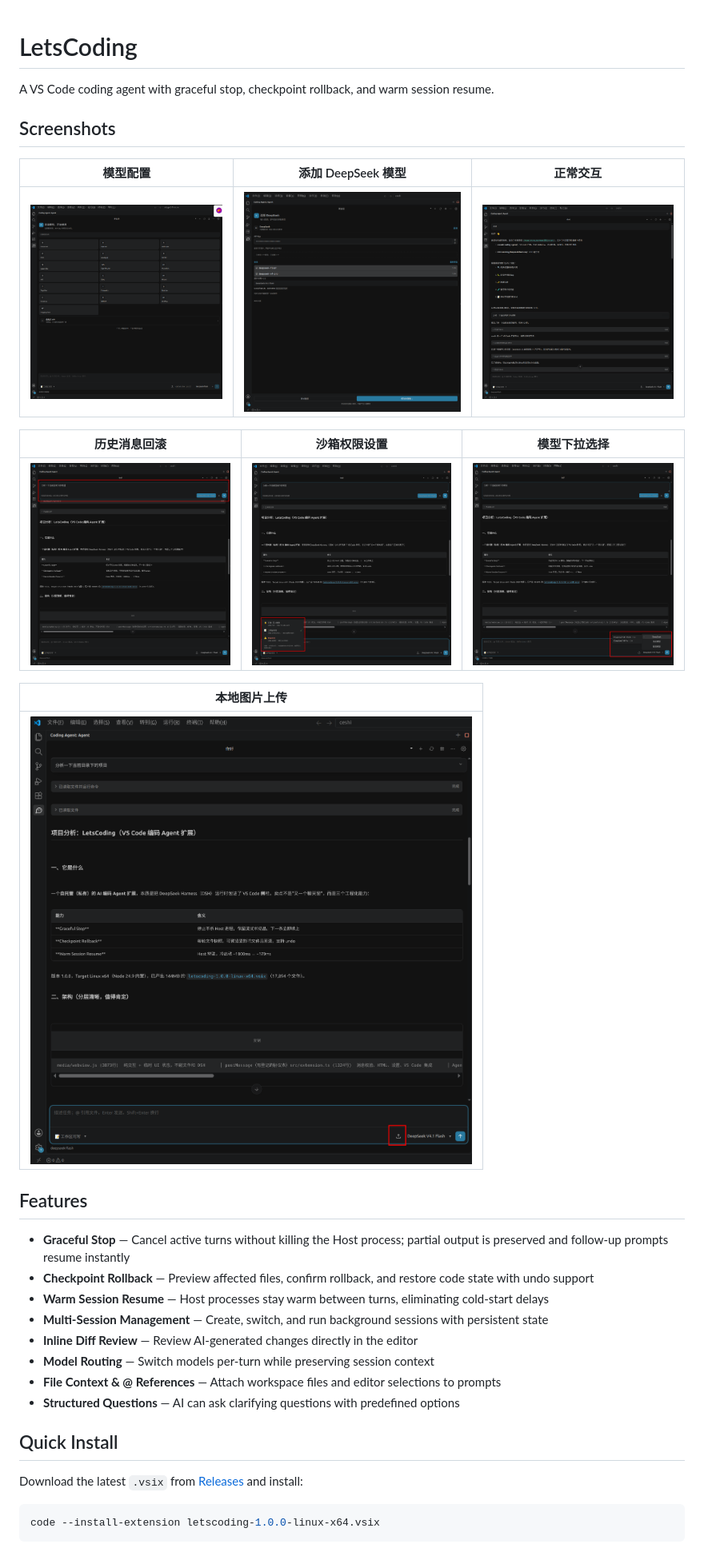
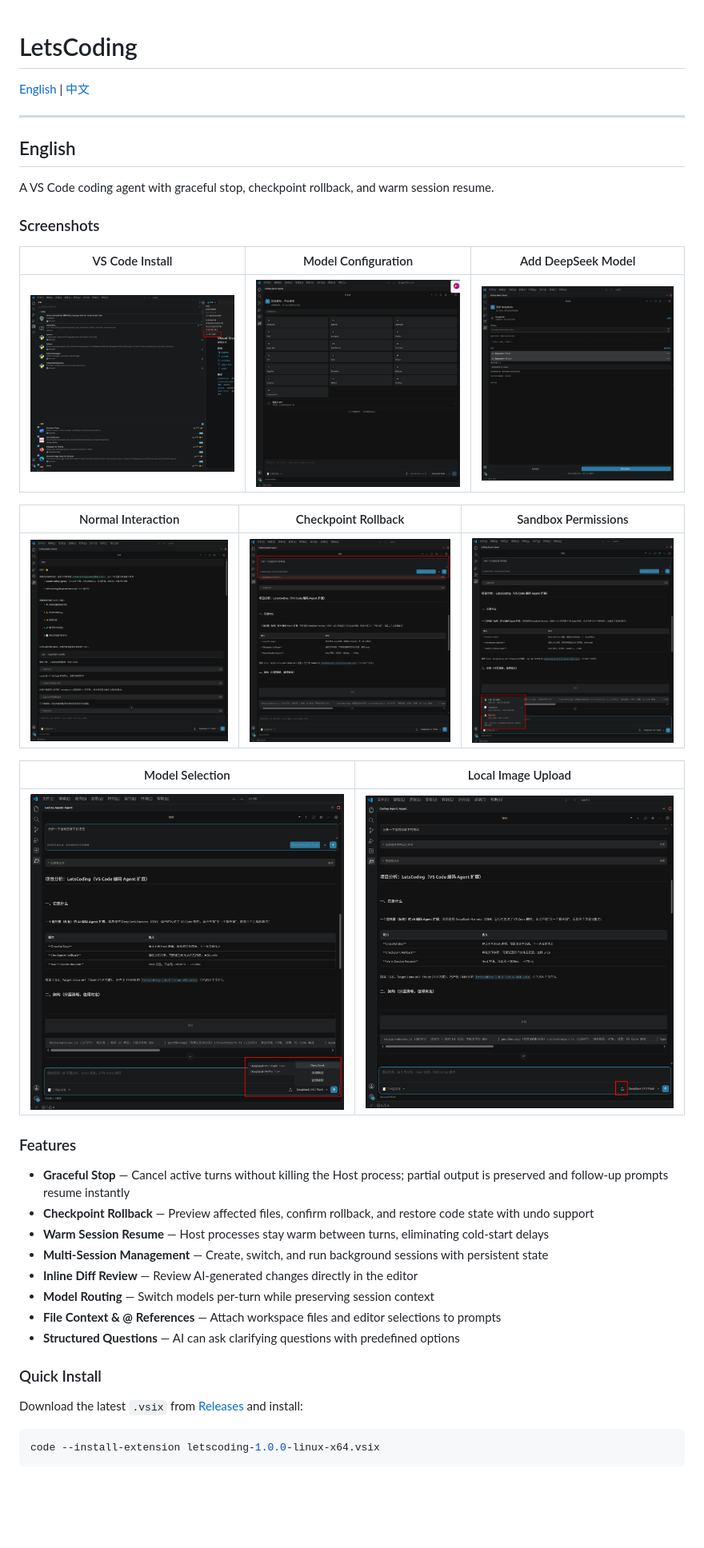
Before and after one commit to xujianwei-ai/letscoding, a Markdown page: README.md, the part around one of its changes. Shown at 80% size. Rendered like a GitHub page; pictures changed too: docs/images/0、VS Code 本地扩展上传安装.png (added); blank space fills up the shorter version.

Commit message:
docs: bilingual README (English/Chinese) with 8 screenshots
Co-authored-by: Cursor <cursoragent@cursor.com>

```diff
--- a/README.md
+++ b/README.md
@@ -1,22 +1,28 @@
 # LetsCoding
+
+[English](#english) | [中文](#中文)
+
+---
+
+## English
 
 A VS Code coding agent with graceful stop, checkpoint rollback, and warm session resume.
 
-## Screenshots
+### Screenshots
 
-| 模型配置 | 添加 DeepSeek 模型 | 正常交互 |
+| VS Code Install | Model Configuration | Add DeepSeek Model |
 |:---:|:---:|:---:|
-| ![模型配置界面](docs/images/1、模型配置界面.png) | ![添加DeepSeek模型](docs/images/2、添加DeepSeek模型.png) | ![正常交互](docs/images/3、正常交互.png) |
+| ![VS Code Install](docs/images/0、VS%20Code%20本地扩展上传安装.png) | ![Model Configuration](docs/images/1、模型配置界面.png) | ![Add DeepSeek Model](docs/images/2、添加DeepSeek模型.png) |
 
-| 历史消息回滚 | 沙箱权限设置 | 模型下拉选择 |
+| Normal Interaction | Checkpoint Rollback | Sandbox Permissions |
 |:---:|:---:|:---:|
-| ![历史消息回滚](docs/images/4、历史消息回滚.png) | ![沙箱权限设置](docs/images/5、沙箱权限设置.png) | ![模型下拉选择](docs/images/6、模型下拉选择.png) |
+| ![Normal Interaction](docs/images/3、正常交互.png) | ![Checkpoint Rollback](docs/images/4、历史消息回滚.png) | ![Sandbox Permissions](docs/images/5、沙箱权限设置.png) |
 
-| 本地图片上传 |
-|:---:|
-| ![支持本地图片上传](docs/images/7、支持本地图片上传.png) |
+| Model Selection | Local Image Upload |
+|:---:|:---:|
+| ![Model Selection](docs/images/6、模型下拉选择.png) | ![Local Image Upload](docs/images/7、支持本地图片上传.png) |
 
-## Features
+### Features
 
 - **Graceful Stop** — Cancel active turns without killing the Host process; partial output is preserved and follow-up prompts resume instantly
 - **Checkpoint Rollback** — Preview affected files, confirm rollback, and restore code state with undo support
@@ -27,7 +33,7 @@ A VS Code coding agent with graceful stop, checkpoint rollback, and warm session
 - **File Context & @ References** — Attach workspace files and editor selections to prompts
 - **Structured Questions** — AI can ask clarifying questions with predefined options
 
-## Quick Install
+### Quick Install
 
 Download the latest `.vsix` from [Releases](https://github.com/xujianwei-ai/letscoding/releases) and install:
 
```
Also changed, not shown: other parts of README.md (+127 -11 lines).
